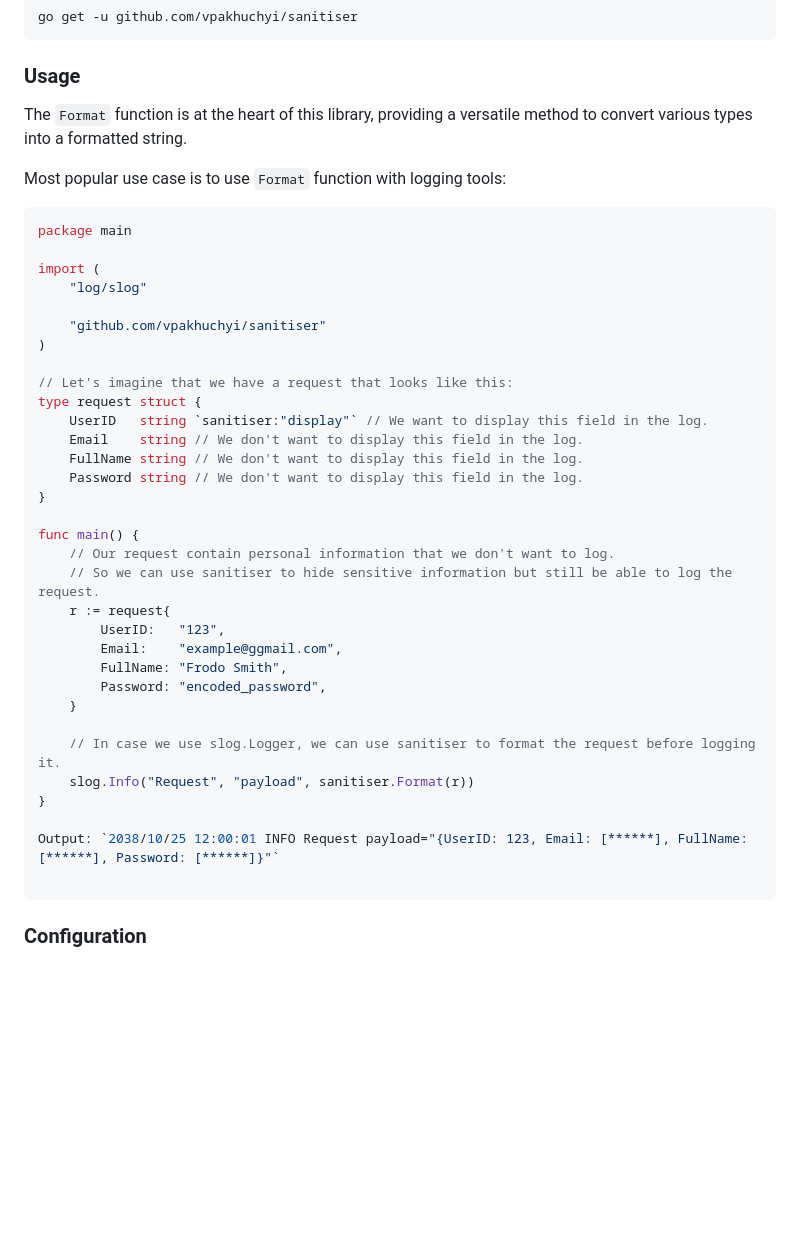
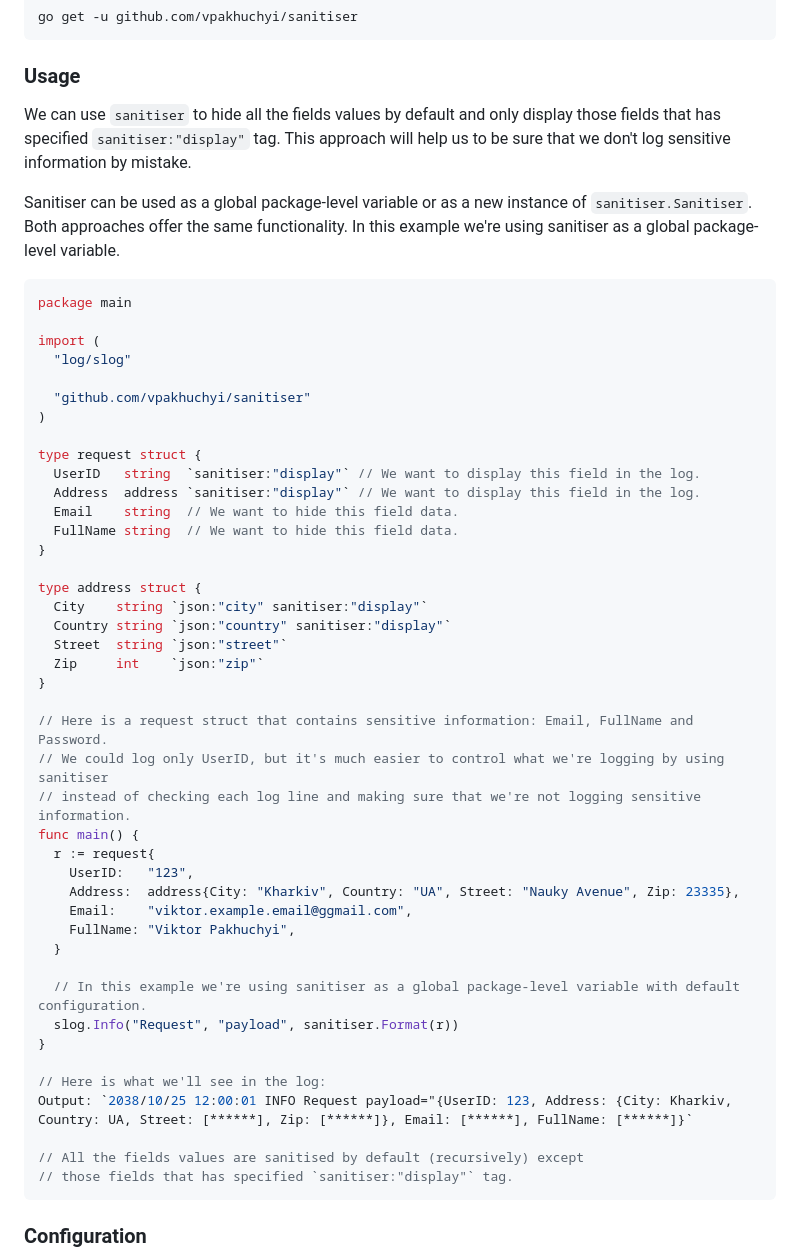
Before and after one commit to vpakhuchyi/censor, a Markdown page: README.md, the part around the change. Rendered like a GitHub page; blank space fills up the shorter version.

Commit message:
chore: update README.md

````diff
--- a/README.md
+++ b/README.md
@@ -26,44 +26,56 @@ go get -u github.com/vpakhuchyi/sanitiser
 
 ### Usage
 
-The `Format` function is at the heart of this library, providing a versatile method to convert various types into a
-formatted string.
+We can use `sanitiser` to hide all the fields values by default and only display those fields that has
+specified `sanitiser:"display"` tag.
+This approach will help us to be sure that we don't log sensitive information by mistake.
 
-Most popular use case is to use `Format` function with logging tools:
+Sanitiser can be used as a global package-level variable or as a new instance of `sanitiser.Sanitiser`.
+Both approaches offer the same functionality. In this example we're using sanitiser as a global package-level variable.
 
 ```go
 package main
 
 import (
-	"log/slog"
+  "log/slog"
 
-	"github.com/vpakhuchyi/sanitiser"
+  "github.com/vpakhuchyi/sanitiser"
 )
 
-// Let's imagine that we have a request that looks like this:
 type request struct {
-	UserID   string `sanitiser:"display"` // We want to display this field in the log.
-	Email    string // We don't want to display this field in the log.
-	FullName string // We don't want to display this field in the log.
-	Password string // We don't want to display this field in the log.
+  UserID   string  `sanitiser:"display"` // We want to display this field in the log.
+  Address  address `sanitiser:"display"` // We want to display this field in the log.
+  Email    string  // We want to hide this field data.
+  FullName string  // We want to hide this field data.
 }
 
-func main() {
-	// Our request contain personal information that we don't want to log.
-	// So we can use sanitiser to hide sensitive information but still be able to log the request.
-	r := request{
-		UserID:   "123",
-		Email:    "example@ggmail.com",
-		FullName: "Frodo Smith",
-		Password: "encoded_password",
-	}
-
-	// In case we use slog.Logger, we can use sanitiser to format the request before logging it.
-	slog.Info("Request", "payload", sanitiser.Format(r))
+type address struct {
+  City    string `json:"city" sanitiser:"display"`
+  Country string `json:"country" sanitiser:"display"`
+  Street  string `json:"street"`
+  Zip     int    `json:"zip"`
 }
 
-Output: `2038/10/25 12:00:01 INFO Request payload="{UserID: 123, Email: [******], FullName: [******], Password: [******]}"`
+// Here is a request struct that contains sensitive information: Email, FullName and Password.
+// We could log only UserID, but it's much easier to control what we're logging by using sanitiser
+// instead of checking each log line and making sure that we're not logging sensitive information.
+func main() {
+  r := request{
+    UserID:   "123",
+    Address:  address{City: "Kharkiv", Country: "UA", Street: "Nauky Avenue", Zip: 23335},
+    Email:    "viktor.example.email@ggmail.com",
+    FullName: "Viktor Pakhuchyi",
+  }
 
+  // In this example we're using sanitiser as a global package-level variable with default configuration.
+  slog.Info("Request", "payload", sanitiser.Format(r))
+}
+
+// Here is what we'll see in the log:
+Output: `2038/10/25 12:00:01 INFO Request payload="{UserID: 123, Address: {City: Kharkiv, Country: UA, Street: [******], Zip: [******]}, Email: [******], FullName: [******]}`
+
+// All the fields values are sanitised by default (recursively) except
+// those fields that has specified `sanitiser:"display"` tag.
 ```
 
 ### Configuration
````
